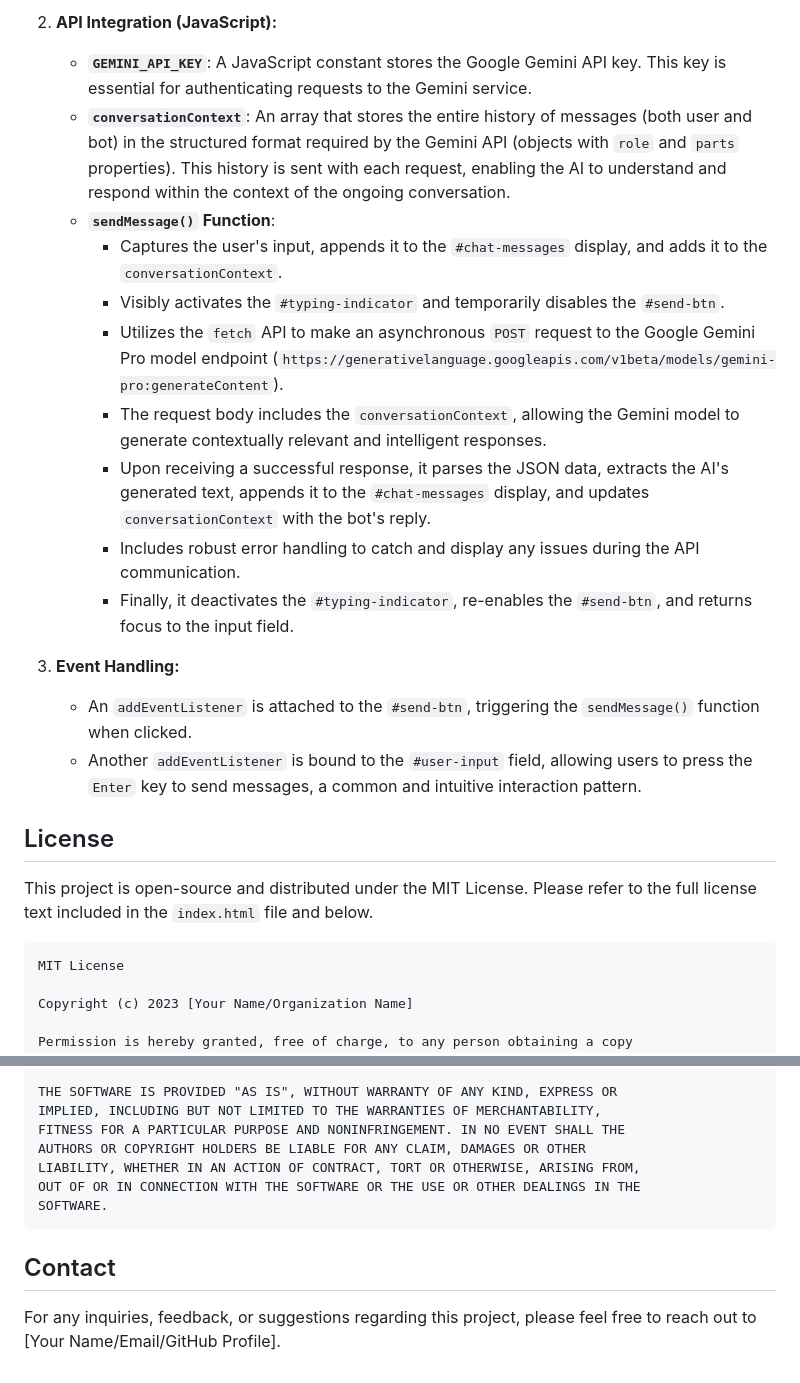
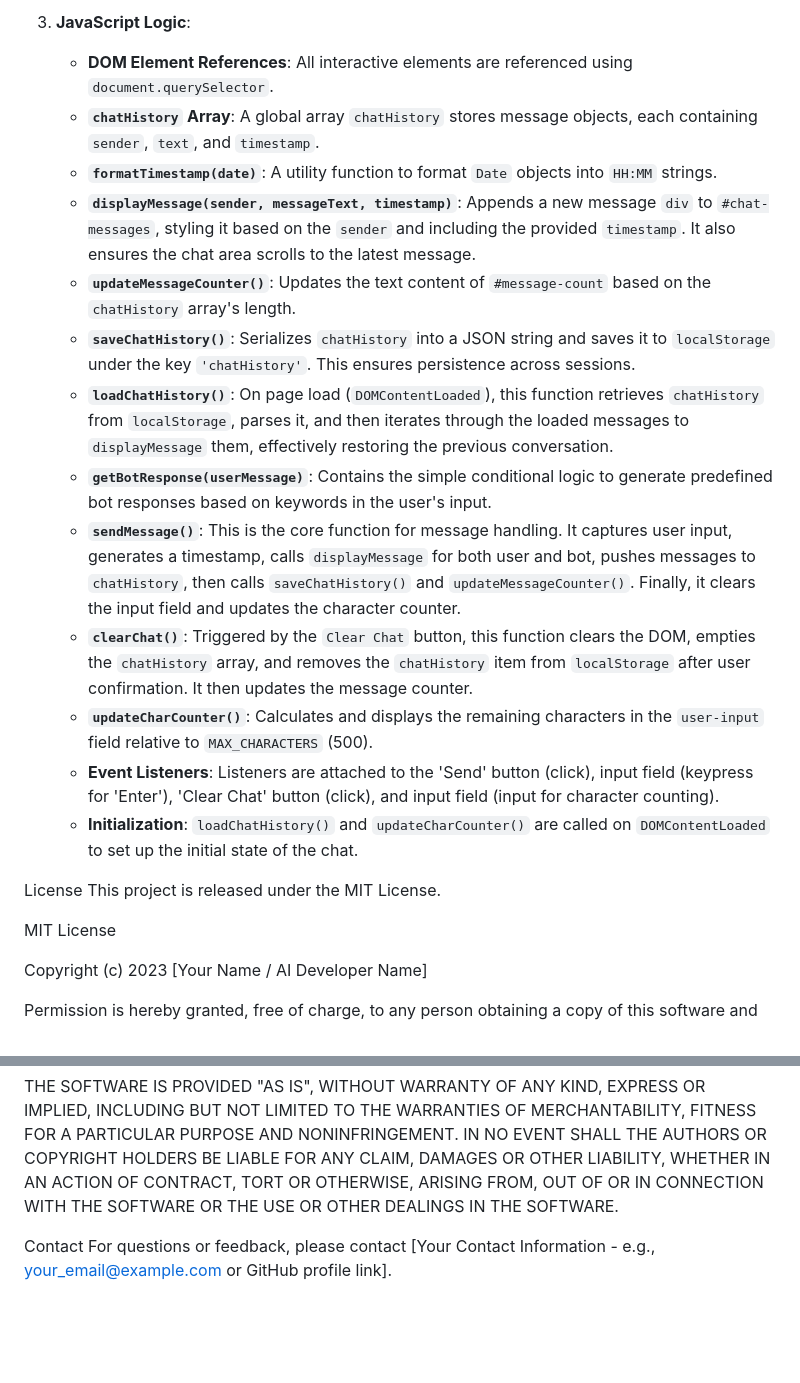
Before and after one commit to prashant17062-afk/gemini-chatbot-gemini-chatbot-seed, a Markdown page: README.md, 2 parts joined by grey strips. Drawn GitHub-style; blank space fills up the shorter version.

````diff
--- a/README.md
+++ b/README.md
@@ -54,28 +34,25 @@ The application is encapsulated within a single `index.html` file, integrating H
 
-2.  **API Integration (JavaScript):**
-    *   **`GEMINI_API_KEY`**: A JavaScript constant stores the Google Gemini API key. This key is essential for authenticating requests to the Gemini service.
-    *   **`conversationContext`**: An array that stores the entire history of messages (both user and bot) in the structured format required by the Gemini API (objects with `role` and `parts` properties). This history is sent with each request, enabling the AI to understand and respond within the context of the ongoing conversation.
-    *   **`sendMessage()` Function**:
-        *   Captures the user's input, appends it to the `#chat-messages` display, and adds it to the `conversationContext`.
-        *   Visibly activates the `#typing-indicator` and temporarily disables the `#send-btn`.
-        *   Utilizes the `fetch` API to make an asynchronous `POST` request to the Google Gemini Pro model endpoint (`https://generativelanguage.googleapis.com/v1beta/models/gemini-pro:generateContent`).
-        *   The request body includes the `conversationContext`, allowing the Gemini model to generate contextually relevant and intelligent responses.
-        *   Upon receiving a successful response, it parses the JSON data, extracts the AI's generated text, appends it to the `#chat-messages` display, and updates `conversationContext` with the bot's reply.
-        *   Includes robust error handling to catch and display any issues during the API communication.
-        *   Finally, it deactivates the `#typing-indicator`, re-enables the `#send-btn`, and returns focus to the input field.
-
-3.  **Event Handling:**
-    *   An `addEventListener` is attached to the `#send-btn`, triggering the `sendMessage()` function when clicked.
-    *   Another `addEventListener` is bound to the `#user-input` field, allowing users to press the `Enter` key to send messages, a common and intuitive interaction pattern.
+3.  **JavaScript Logic**:
+    *   **DOM Element References**: All interactive elements are referenced using `document.querySelector`.
+    *   **`chatHistory` Array**: A global array `chatHistory` stores message objects, each containing `sender`, `text`, and `timestamp`.
+    *   **`formatTimestamp(date)`**: A utility function to format `Date` objects into `HH:MM` strings.
+    *   **`displayMessage(sender, messageText, timestamp)`**: Appends a new message `div` to `#chat-messages`, styling it based on the `sender` and including the provided `timestamp`. It also ensures the chat area scrolls to the latest message.
+    *   **`updateMessageCounter()`**: Updates the text content of `#message-count` based on the `chatHistory` array's length.
+    *   **`saveChatHistory()`**: Serializes `chatHistory` into a JSON string and saves it to `localStorage` under the key `'chatHistory'`. This ensures persistence across sessions.
+    *   **`loadChatHistory()`**: On page load (`DOMContentLoaded`), this function retrieves `chatHistory` from `localStorage`, parses it, and then iterates through the loaded messages to `displayMessage` them, effectively restoring the previous conversation.
+    *   **`getBotResponse(userMessage)`**: Contains the simple conditional logic to generate predefined bot responses based on keywords in the user's input.
+    *   **`sendMessage()`**: This is the core function for message handling. It captures user input, generates a timestamp, calls `displayMessage` for both user and bot, pushes messages to `chatHistory`, then calls `saveChatHistory()` and `updateMessageCounter()`. Finally, it clears the input field and updates the character counter.
+    *   **`clearChat()`**: Triggered by the `Clear Chat` button, this function clears the DOM, empties the `chatHistory` array, and removes the `chatHistory` item from `localStorage` after user confirmation. It then updates the message counter.
+    *   **`updateCharCounter()`**: Calculates and displays the remaining characters in the `user-input` field relative to `MAX_CHARACTERS` (500).
+    *   **Event Listeners**: Listeners are attached to the 'Send' button (click), input field (keypress for 'Enter'), 'Clear Chat' button (click), and input field (input for character counting).
+    *   **Initialization**: `loadChatHistory()` and `updateCharCounter()` are called on `DOMContentLoaded` to set up the initial state of the chat.
 
 License
--------
-This project is open-source and distributed under the MIT License. Please refer to the full license text included in the `index.html` file and below.
+This project is released under the MIT License.
 
-```
 MIT License
 
-Copyright (c) 2023 [Your Name/Organization Name]
+Copyright (c) 2023 [Your Name / AI Developer Name]
 
 Permission is hereby granted, free of charge, to any person obtaining a copy
 of this software and associated documentation files (the "Software"), to deal
@@ -94,8 +71,6 @@ AUTHORS OR COPYRIGHT HOLDERS BE LIABLE FOR ANY CLAIM, DAMAGES OR OTHER
 LIABILITY, WHETHER IN AN ACTION OF CONTRACT, TORT OR OTHERWISE, ARISING FROM,
 OUT OF OR IN CONNECTION WITH THE SOFTWARE OR THE USE OR OTHER DEALINGS IN THE
 SOFTWARE.
-```
 
 Contact
--------
-For any inquiries, feedback, or suggestions regarding this project, please feel free to reach out to [Your Name/Email/GitHub Profile].
+For questions or feedback, please contact [Your Contact Information - e.g., your_email@example.com or GitHub profile link].
````
Also changed, not shown: other parts of README.md (+23 -43 lines).
